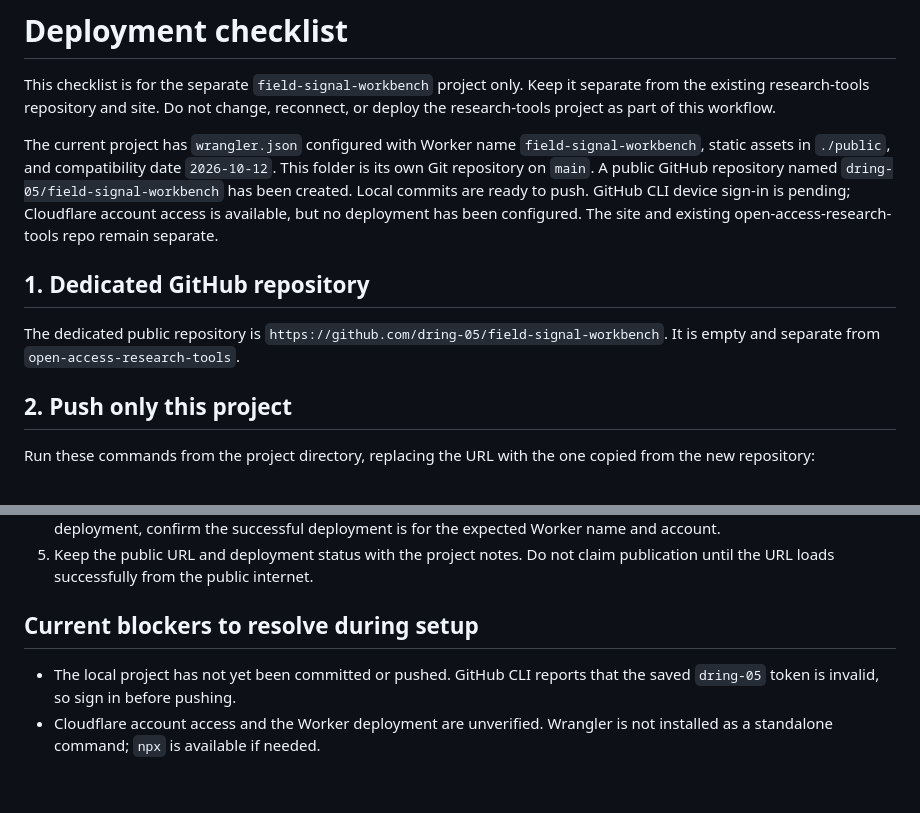
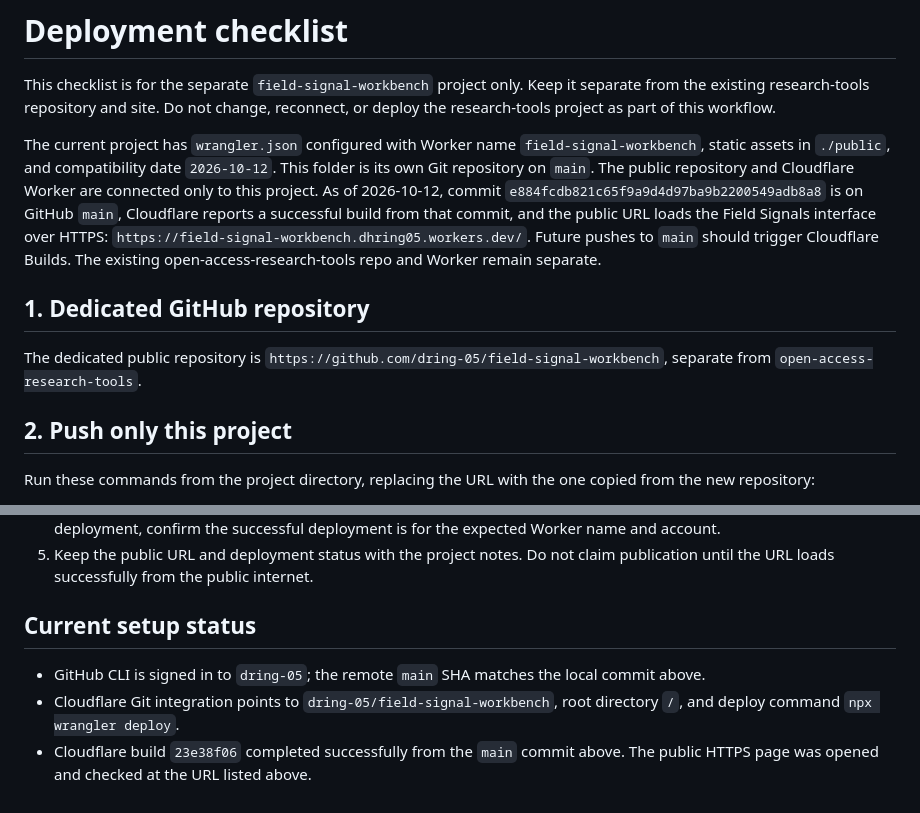
Before and after one commit to dring-05/field-signal-workbench, a Markdown page: docs/deployment-checklist.md, 2 parts joined by grey strips. Drawn GitHub-style.

Commit message:
Record successful Cloudflare deployment

```diff
--- a/docs/deployment-checklist.md
+++ b/docs/deployment-checklist.md
@@ -2,11 +2,11 @@
 
 This checklist is for the separate `field-signal-workbench` project only. Keep it separate from the existing research-tools repository and site. Do not change, reconnect, or deploy the research-tools project as part of this workflow.
 
-The current project has `wrangler.json` configured with Worker name `field-signal-workbench`, static assets in `./public`, and compatibility date `2026-10-12`. This folder is its own Git repository on `main`. A public GitHub repository named `dring-05/field-signal-workbench` has been created. Local commits are ready to push. GitHub CLI device sign-in is pending; Cloudflare account access is available, but no deployment has been configured. The site and existing open-access-research-tools repo remain separate.
+The current project has `wrangler.json` configured with Worker name `field-signal-workbench`, static assets in `./public`, and compatibility date `2026-10-12`. This folder is its own Git repository on `main`. The public repository and Cloudflare Worker are connected only to this project. As of 2026-10-12, commit `e884fcdb821c65f9a9d4d97ba9b2200549adb8a8` is on GitHub `main`, Cloudflare reports a successful build from that commit, and the public URL loads the Field Signals interface over HTTPS: `https://field-signal-workbench.dhring05.workers.dev/`. Future pushes to `main` should trigger Cloudflare Builds. The existing open-access-research-tools repo and Worker remain separate.
 
 ## 1. Dedicated GitHub repository
 
-The dedicated public repository is `https://github.com/dring-05/field-signal-workbench`. It is empty and separate from `open-access-research-tools`.
+The dedicated public repository is `https://github.com/dring-05/field-signal-workbench`, separate from `open-access-research-tools`.
 
 ## 2. Push only this project
 
@@ -50,7 +50,8 @@ For Git integration, verify the repository root and `wrangler.json` are selected
 4. Verify the deployed Git commit in Cloudflare matches the commit shown on GitHub, when using Git integration. For CLI deployment, confirm the successful deployment is for the expected Worker name and account.
 5. Keep the public URL and deployment status with the project notes. Do not claim publication until the URL loads successfully from the public internet.
 
-## Current blockers to resolve during setup
+## Current setup status
 
-- The local project has not yet been committed or pushed. GitHub CLI reports that the saved `dring-05` token is invalid, so sign in before pushing.
-- Cloudflare account access and the Worker deployment are unverified. Wrangler is not installed as a standalone command; `npx` is available if needed.
+- GitHub CLI is signed in to `dring-05`; the remote `main` SHA matches the local commit above.
+- Cloudflare Git integration points to `dring-05/field-signal-workbench`, root directory `/`, and deploy command `npx wrangler deploy`.
+- Cloudflare build `23e38f06` completed successfully from the `main` commit above. The public HTTPS page was opened and checked at the URL listed above.
```
